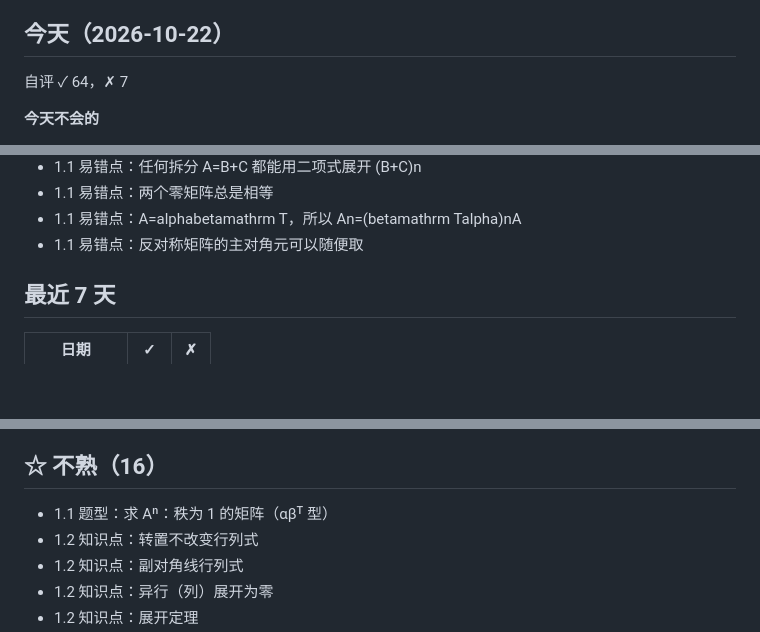
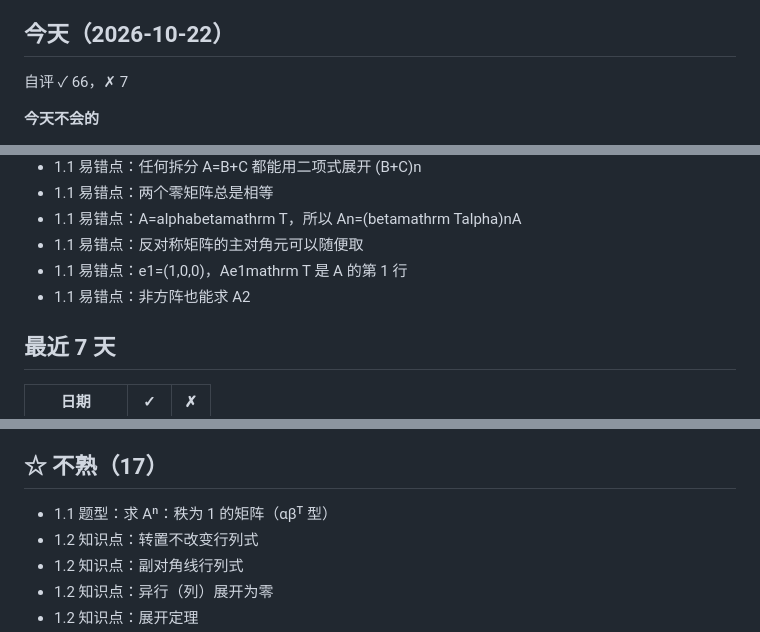
Before and after one commit to hengyoungmiao/study-site, a Markdown page: records/xiandai/review.md, 3 parts joined by grey strips. Rendered like a GitHub page; blank space fills up the shorter version.

Commit message:
复盘摘要 2026-10-22 13:44

```diff
--- a/records/xiandai/review.md
+++ b/records/xiandai/review.md
@@ -4,7 +4,7 @@
 
 ## 今天（2026-10-22）
 
-自评 ✓ 64，✗ 7
+自评 ✓ 66，✗ 7
 
 **今天不会的**
 
@@ -82,6 +82,8 @@
 - 1.1 易错点：两个零矩阵总是相等
 - 1.1 易错点：A=alphabetamathrm T，所以 An=(betamathrm Talpha)nA
 - 1.1 易错点：反对称矩阵的主对角元可以随便取
+- 1.1 易错点：e1=(1,0,0)，Ae1mathrm T 是 A 的第 1 行
+- 1.1 易错点：非方阵也能求 A2
 
 ## 最近 7 天
 
@@ -105,7 +107,7 @@
 - 1.3 题型：递推法（三对角、宽对角行列式）
 - 1.3 题型：研 · 抽象型行列式（列向量拼成的行列式）
 
-## ☆ 不熟（16）
+## ☆ 不熟（17）
 
 - 1.1 题型：求 Aⁿ：秩为 1 的矩阵（αβᵀ 型）
 - 1.2 知识点：转置不改变行列式
```
Also changed, not shown: other parts of records/xiandai/review.md (+2 -1 lines).
